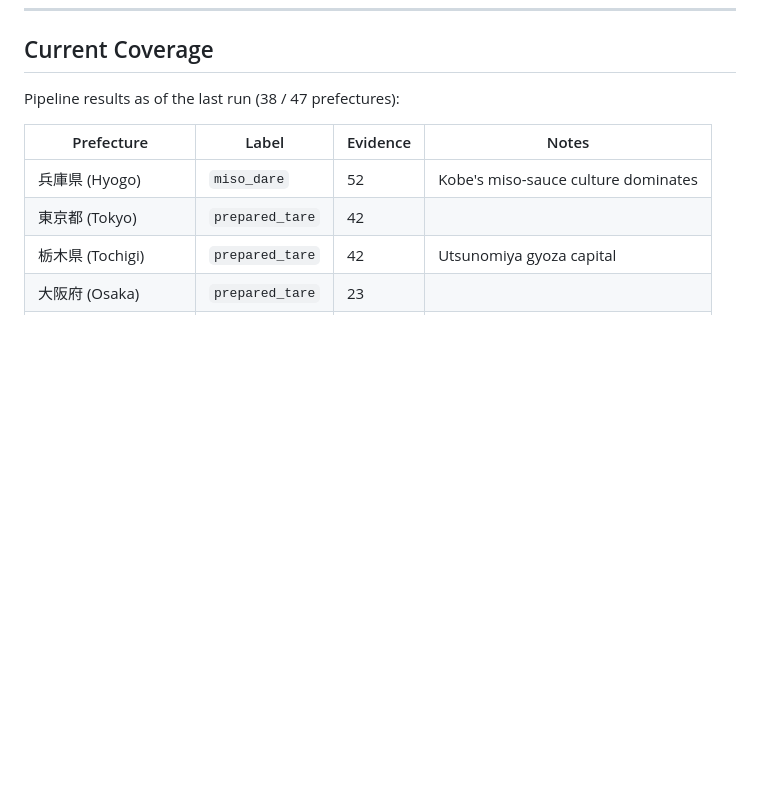
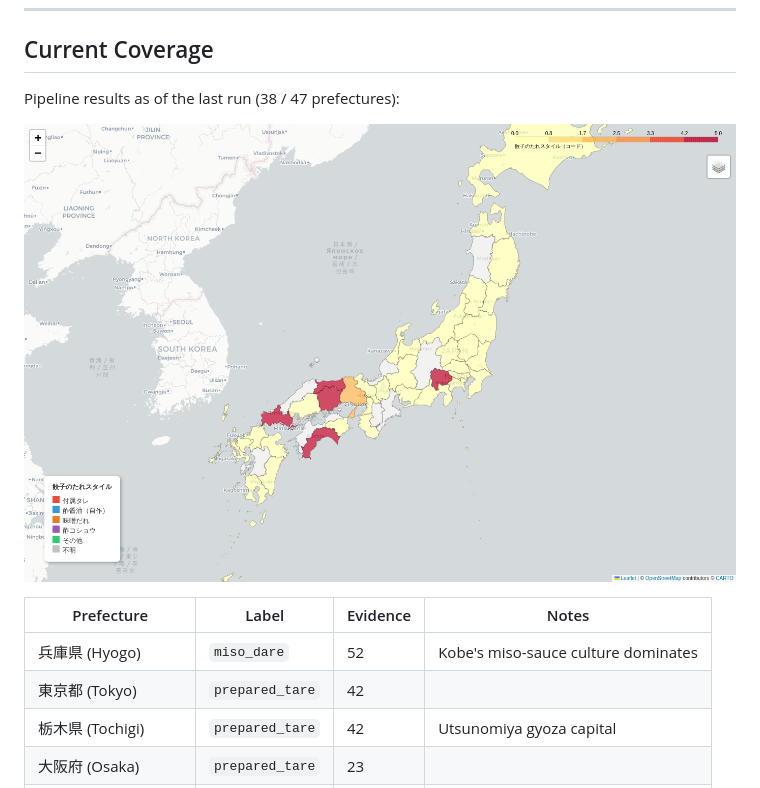
Before and after one commit to hisashi-ito/gyoza-tare-map, a Markdown page: README.md, the part around the change. Drawn GitHub-style; pictures changed too: docs/map_screenshot.png (added); blank space fills up the shorter version.

Commit message:
Add map screenshot to README and docs
- Embed choropleth map screenshot (zoomed to Japan) in README.md
- Copy screenshot to docs/map_screenshot.png for git tracking
- Mount README.md and docs/ in docker-compose for build_readme_html.py
- Rebuild docs/index.html with screenshot included

Co-Authored-By: Claude Sonnet 4.6 <noreply@anthropic.com>

```diff
--- a/README.md
+++ b/README.md
@@ -87,6 +87,8 @@ sources:
 
 Pipeline results as of the last run (38 / 47 prefectures):
 
+![Gyoza Tare Map](docs/map_screenshot.png)
+
 | Prefecture | Label | Evidence | Notes |
 |------------|-------|----------|-------|
 | 兵庫県 (Hyogo) | `miso_dare` | 52 | Kobe's miso-sauce culture dominates |
```
Also changed, not shown: 2 other files.
